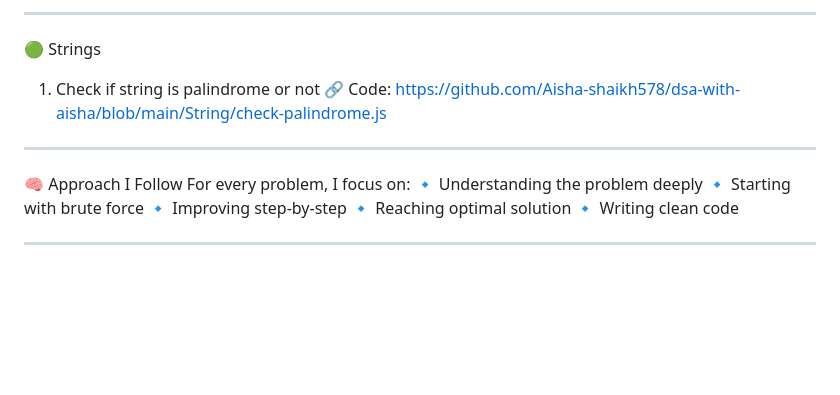
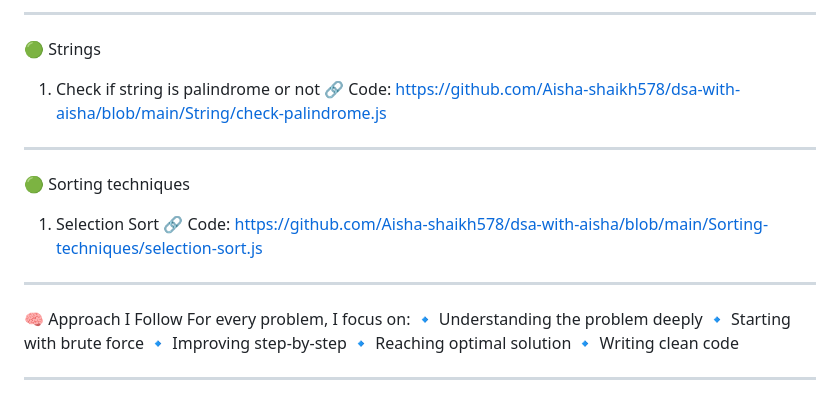
Before and after one commit to Aisha-shaikh578/dsa-with-aisha, a Markdown page: README.md, the part around the change. Drawn GitHub-style; blank space fills up the shorter version.

Commit message:
Added selection sort algorithm in README

```diff
--- a/README.md
+++ b/README.md
@@ -118,6 +118,13 @@ This repository contains my DSA journey, where I solve problems step-by-step wit
 
 ---
 
+🟢 Sorting techniques
+
+1. Selection Sort
+  🔗 Code: https://github.com/Aisha-shaikh578/dsa-with-aisha/blob/main/Sorting-techniques/selection-sort.js
+
+---
+
 🧠 Approach I Follow
 For every problem, I focus on:
 🔹 Understanding the problem deeply
```
